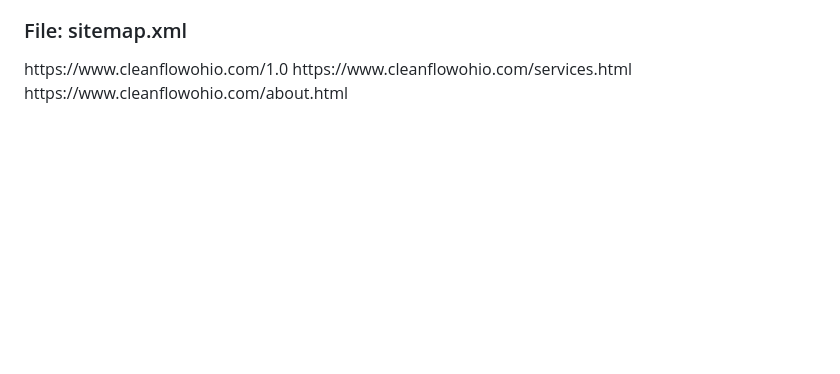
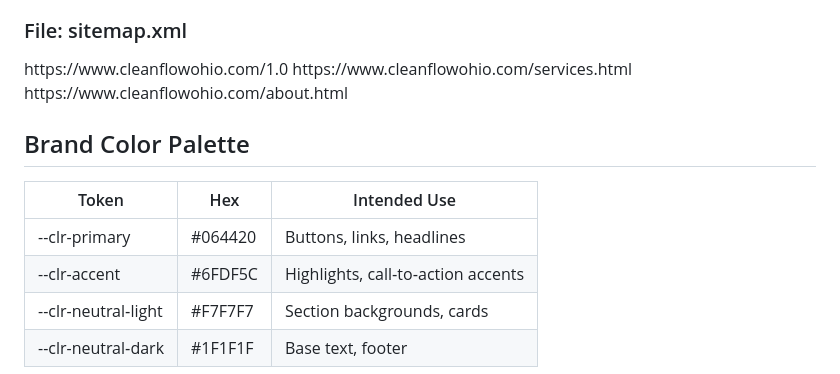
Before and after one commit to caseyhoward515/cleanflow-website1, a Markdown page: codebase.md, the part around the change. Rendered like a GitHub page; blank space fills up the shorter version.

Commit message:
docs(codebase): add brand-colors section

```diff
--- a/codebase.md
+++ b/codebase.md
@@ -3494,3 +3494,11 @@ SOFTWARE.
   <url><loc>https://www.cleanflowohio.com/services.html</loc></url>
   <url><loc>https://www.cleanflowohio.com/about.html</loc></url>
 </urlset>
+
+## Brand Color Palette
+| Token | Hex | Intended Use |
+|-------|-----|-------------|
+| --clr-primary        | #064420 | Buttons, links, headlines |
+| --clr-accent         | #6FDF5C | Highlights, call‑to‑action accents |
+| --clr-neutral‑light  | #F7F7F7 | Section backgrounds, cards |
+| --clr-neutral‑dark   | #1F1F1F | Base text, footer |
```
